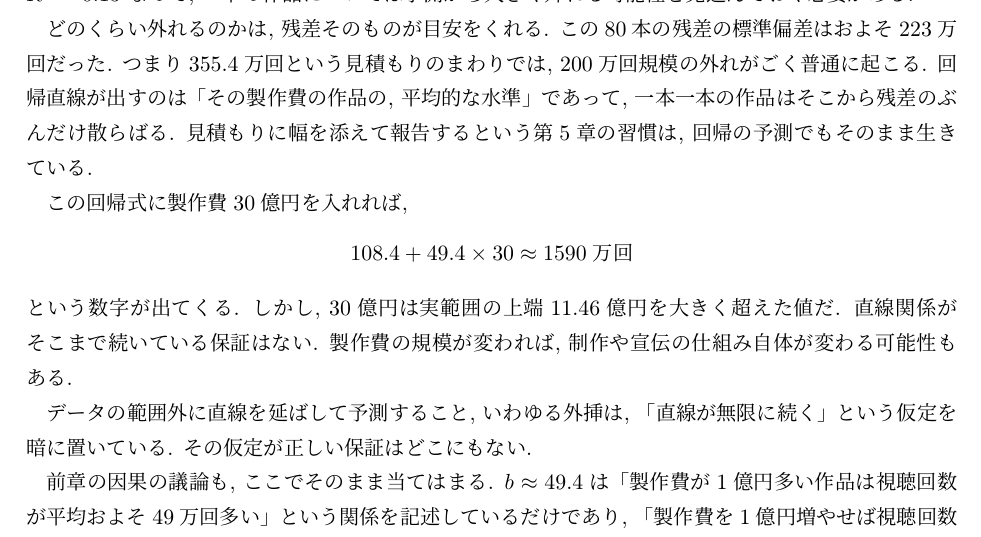
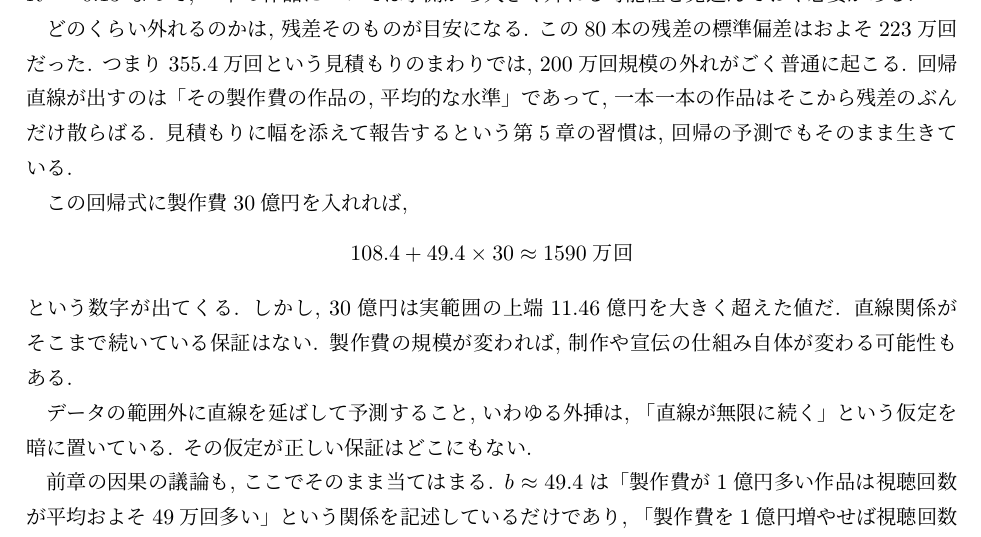
Before and after one commit to lioskM/textbook_statistics, a LaTeX document (chapters/main.tex, which reads chapters/regression.tex): part of page 84 of 93, cut so that both start at the same text. Compiled offline with pLaTeX and dvipdfmx.

Commit message:
第9章: 残差の目安の表現を修正

```diff
--- a/chapters/regression.tex
+++ b/chapters/regression.tex
@@ -438,7 +438,7 @@ U字型が見えた場合にどうするか.
 5億円はデータの範囲である0.25億円から11.46億円に収まっている.
 それでも $R^2 \approx 0.13$ なので, 一本の作品については予測から大きく外れる可能性を見込んでおく必要がある.
 
-どのくらい外れるのかは, 残差そのものが目安をくれる.
+どのくらい外れるのかは, 残差そのものが目安になる.
 この80本の残差の標準偏差はおよそ223万回だった.
 つまり355.4万回という見積もりのまわりでは, 200万回規模の外れがごく普通に起こる.
 回帰直線が出すのは「その製作費の作品の, 平均的な水準」であって, 一本一本の作品はそこから残差のぶんだけ散らばる.
```
